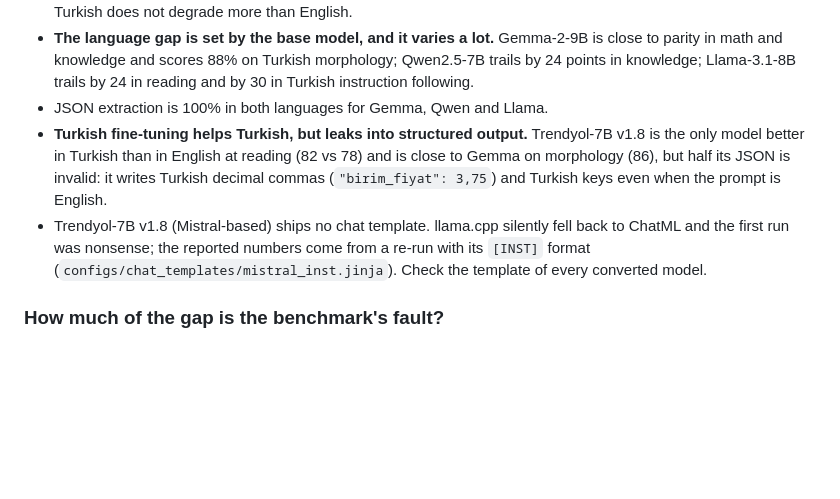
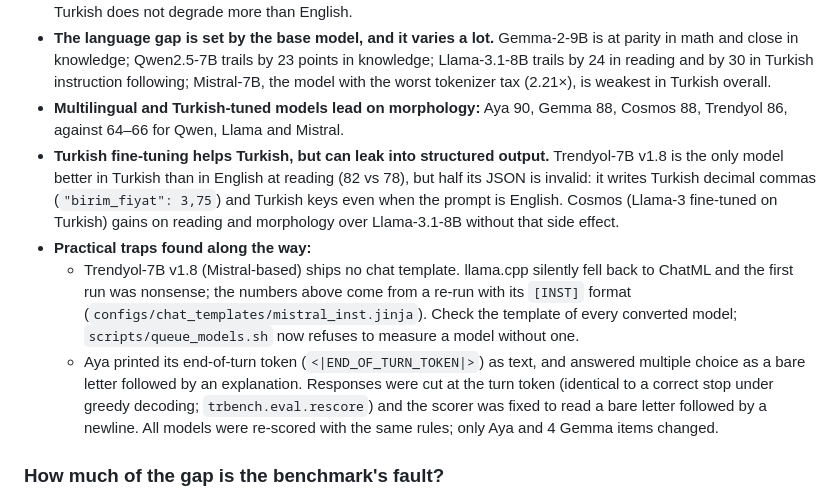
Before and after one commit to haticebaydemir/tr-llm-bench, a Markdown page: README.md, the part around one of its changes. Drawn GitHub-style; blank space fills up the shorter version.

```diff
--- a/README.md
+++ b/README.md
@@ -98,17 +105,25 @@ Quantization tax over 242 paired items (percentage points, positive = Turkish lo
   zero: down to Q4_K_M, Turkish does not degrade more than English.
-- **The language gap is set by the base model, and it varies a lot.** Gemma-2-9B is close
-  to parity in math and knowledge and scores 88% on Turkish morphology; Qwen2.5-7B trails
-  by 24 points in knowledge; Llama-3.1-8B trails by 24 in reading and by 30 in Turkish
-  instruction following.
-- JSON extraction is 100% in both languages for Gemma, Qwen and Llama.
-- **Turkish fine-tuning helps Turkish, but leaks into structured output.** Trendyol-7B v1.8
-  is the only model better in Turkish than in English at reading (82 vs 78) and is close to
-  Gemma on morphology (86), but half its JSON is invalid: it writes Turkish decimal commas
-  (`"birim_fiyat": 3,75`) and Turkish keys even when the prompt is English.
-- Trendyol-7B v1.8 (Mistral-based) ships no chat template. llama.cpp silently fell back to
-  ChatML and the first run was nonsense; the reported numbers come from a re-run with its
-  `[INST]` format (`configs/chat_templates/mistral_inst.jinja`). Check the template of every
-  converted model.
+- **The language gap is set by the base model, and it varies a lot.** Gemma-2-9B is at
+  parity in math and close in knowledge; Qwen2.5-7B trails by 23 points in knowledge;
+  Llama-3.1-8B trails by 24 in reading and by 30 in Turkish instruction following;
+  Mistral-7B, the model with the worst tokenizer tax (2.21×), is weakest in Turkish overall.
+- **Multilingual and Turkish-tuned models lead on morphology:** Aya 90, Gemma 88, Cosmos 88,
+  Trendyol 86, against 64–66 for Qwen, Llama and Mistral.
+- **Turkish fine-tuning helps Turkish, but can leak into structured output.** Trendyol-7B v1.8
+  is the only model better in Turkish than in English at reading (82 vs 78), but half its
+  JSON is invalid: it writes Turkish decimal commas (`"birim_fiyat": 3,75`) and Turkish keys
+  even when the prompt is English. Cosmos (Llama-3 fine-tuned on Turkish) gains on reading
+  and morphology over Llama-3.1-8B without that side effect.
+- **Practical traps found along the way:**
+  - Trendyol-7B v1.8 (Mistral-based) ships no chat template. llama.cpp silently fell back
+    to ChatML and the first run was nonsense; the numbers above come from a re-run with its
+    `[INST]` format (`configs/chat_templates/mistral_inst.jinja`). Check the template of
+    every converted model; `scripts/queue_models.sh` now refuses to measure a model without one.
+  - Aya printed its end-of-turn token (`<|END_OF_TURN_TOKEN|>`) as text, and answered
+    multiple choice as a bare letter followed by an explanation. Responses were cut at the
+    turn token (identical to a correct stop under greedy decoding; `trbench.eval.rescore`)
+    and the scorer was fixed to read a bare letter followed by a newline. All models were
+    re-scored with the same rules; only Aya and 4 Gemma items changed.
 
 ### How much of the gap is the benchmark's fault?
 
```
Also changed, not shown: other parts of README.md (+53 -22 lines), docs/pareto_cpu.png, docs/quant_tax.png, 5 other files.
